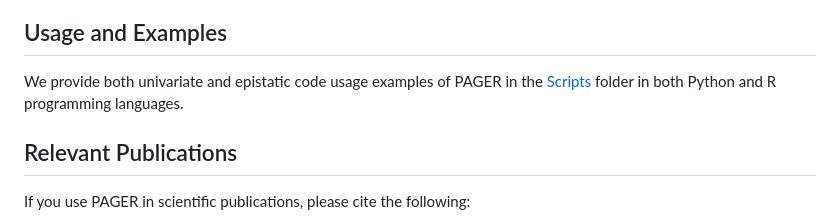
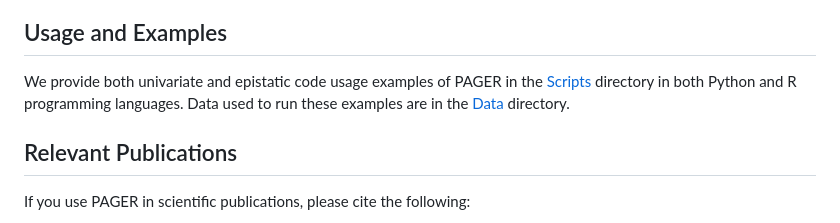
Before and after one commit to EpistasisLab/PAGER, a Markdown page: README.md, the part around the change. Rendered like a GitHub page.

```diff
--- a/README.md
+++ b/README.md
@@ -48,7 +48,7 @@ These raw encodings are then normalized using min-max scaling to fall between 0
 
 ## Usage and Examples
 
-We provide both univariate and epistatic code usage examples of PAGER in the [Scripts](https://github.com/EpistasisLab/PAGER/tree/main/Scripts) folder in both Python and R programming languages.
+We provide both univariate and epistatic code usage examples of PAGER in the [Scripts](https://github.com/EpistasisLab/PAGER/tree/main/Scripts) directory in both Python and R programming languages. Data used to run these examples are in the [Data](https://github.com/EpistasisLab/PAGER/tree/main/data) directory.
 
 ## Relevant Publications
 
```
